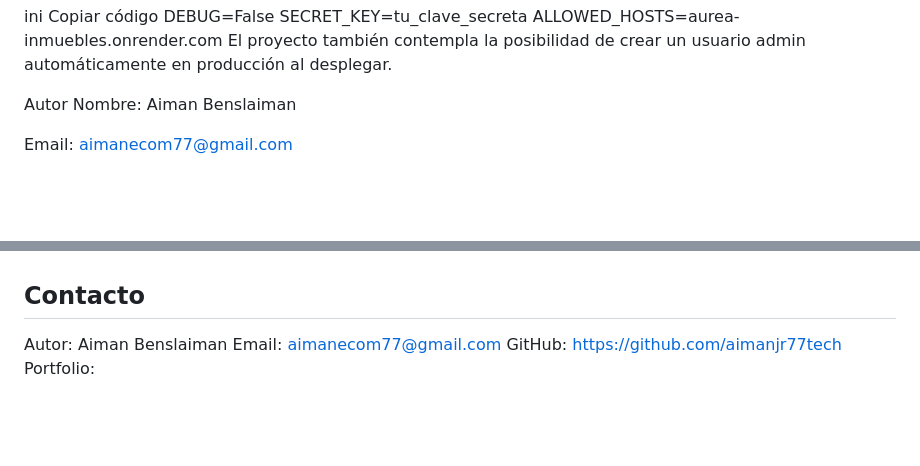
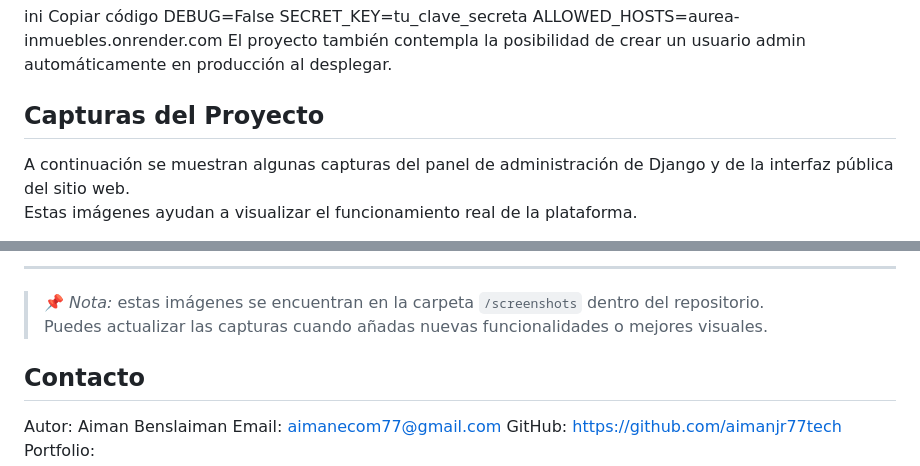
Before and after one commit to aimanjr77tech/business-website, a Markdown page: README.md, 2 parts joined by grey strips. Drawn GitHub-style; blank space fills up the shorter version.

```diff
--- a/README.md
+++ b/README.md
@@ -165,8 +165,8 @@ SECRET_KEY=tu_clave_secreta
 ALLOWED_HOSTS=aurea-inmuebles.onrender.com
 El proyecto también contempla la posibilidad de crear un usuario admin automáticamente en producción al desplegar.
 
- Autor
-Nombre: Aiman Benslaiman
+## Capturas del Proyecto
 
-Email: aimanecom77@gmail.com
+A continuación se muestran algunas capturas del panel de administración de Django y de la interfaz pública del sitio web.
+Estas imágenes ayudan a visualizar el funcionamiento real de la plataforma.
 
@@ -174,3 +205,7 @@ GitHub: https://github.com/aimanjr77tech
+---
+
+> 📌 *Nota:* estas imágenes se encuentran en la carpeta `/screenshots` dentro del repositorio.
+Puedes actualizar las capturas cuando añadas nuevas funcionalidades o mejores visuales.
 
 
 ## Contacto
```
Also changed, not shown: other parts of README.md (+32 -1 lines).
